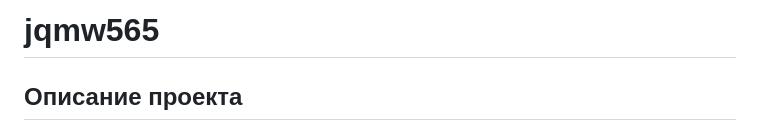
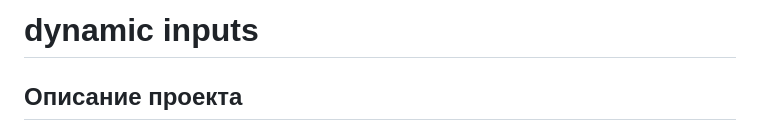
Before and after one commit to anastasiaserguta/dynamic_inputs, a Markdown page: README.md, the part around the change. Rendered like a GitHub page.

```diff
--- a/README.md
+++ b/README.md
@@ -1,4 +1,4 @@
-# jqmw565
+# dynamic inputs
 
 ## Описание проекта
 **Функционал** - проект предусматривает ajax-отправку данных формы через кнопку. После нажатия на кнопку _OK_ уведомления об успешной отправке данных _**автоматически**_ происходит перенаправление на страницу с выводом всех данных из БД PostgreSQL.
```
